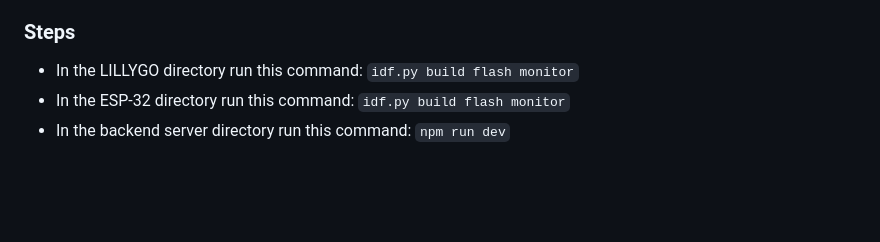
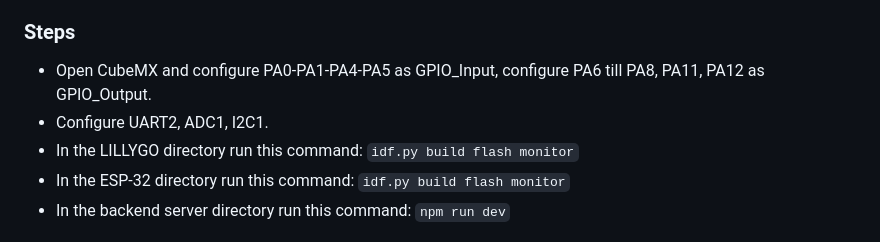
Before and after one commit to mariamelsaqa/MuseumAntiTheftSystem, a Markdown page: README.md, the part around the change. Drawn GitHub-style; blank space fills up the shorter version.

````diff
--- a/README.md
+++ b/README.md
@@ -122,6 +122,8 @@ https://github.com/mariamelsaqa/MuseumAntiTheftSystem/assets/64040952/0a5056c1-0
 - Node JS & Express JS
 
 ### Steps
+- Open CubeMX and configure PA0-PA1-PA4-PA5 as GPIO_Input, configure PA6 till PA8, PA11, PA12 as GPIO_Output.
+- Configure UART2, ADC1, I2C1.
 - In the LILLYGO directory run this command: ```idf.py build flash monitor```
 - In the ESP-32 directory run this command: ```idf.py build flash monitor```
 - In the backend server directory run this command: ```npm run dev```
````
